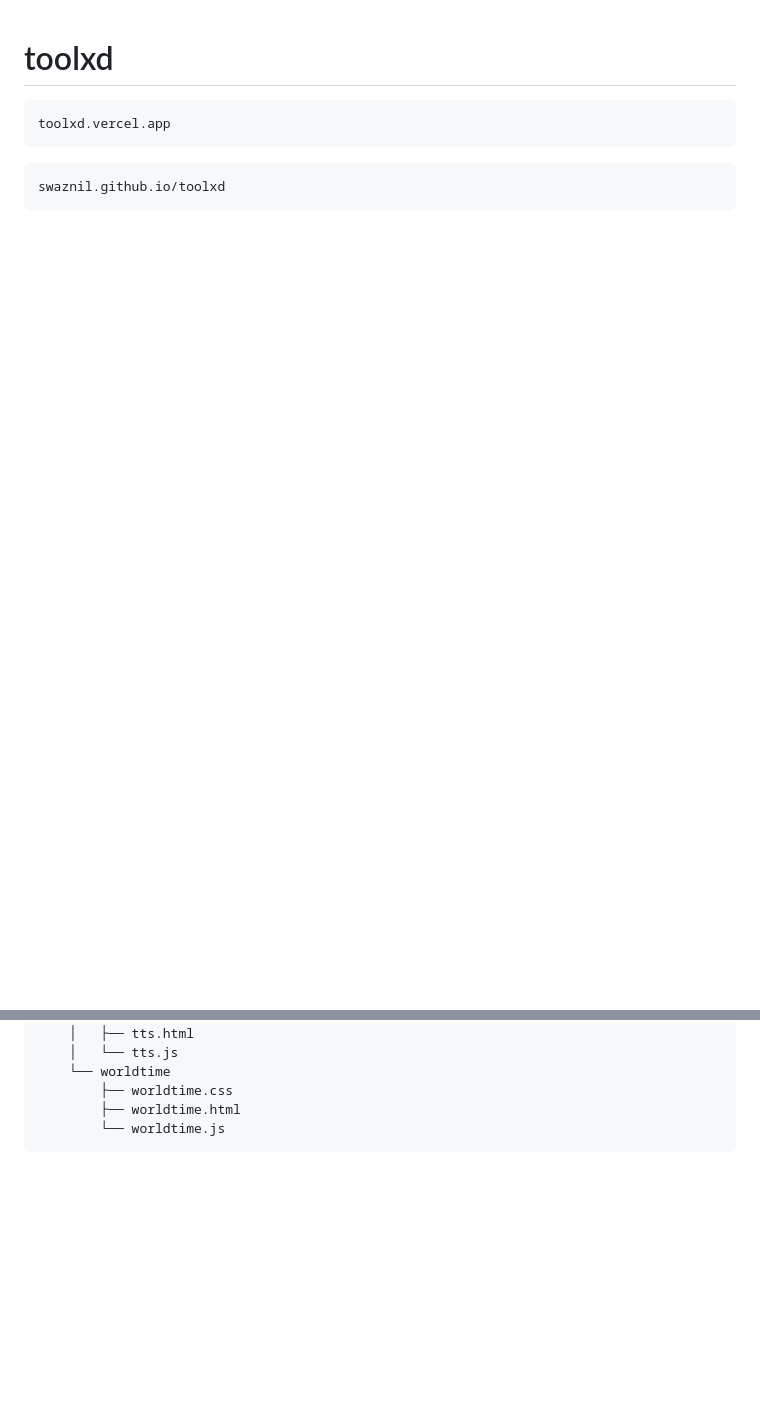
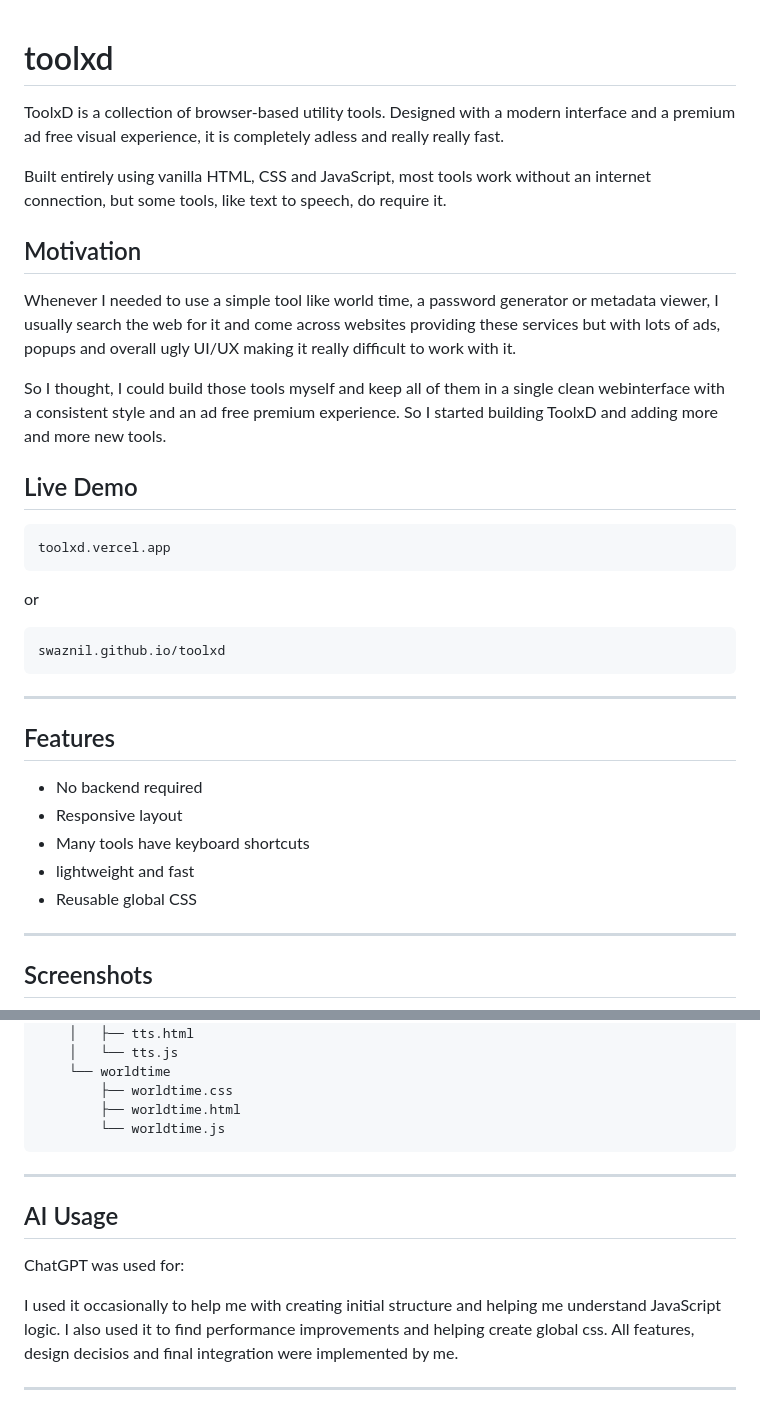
Before and after one commit to swaznil/toolxd, a Markdown page: README.md, 2 parts joined by grey strips. Rendered like a GitHub page; blank space fills up the shorter version.

````diff
--- a/README.md
+++ b/README.md
@@ -1,10 +1,41 @@
 # toolxd
 
-```
+ToolxD is a collection of browser-based utility tools. Designed with a modern interface and a premium ad free visual experience, it is completely adless and really really fast.
+
+Built entirely using vanilla HTML, CSS and JavaScript, most tools work without an internet connection, but some tools, like text to speech, do require it.
+
+
+## Motivation
+
+Whenever I needed to use a simple tool like world time, a password generator or metadata viewer,
+I usually search the web for it and come across websites providing these services but with lots of
+ads, popups and overall ugly UI/UX making it really difficult to work with it.
+
+So I thought, I could build those tools myself and keep all of them in a single clean webinterface with a consistent style and an ad free premium experience. So I started building ToolxD and adding more and more new tools.
+
+## Live Demo
+
+```text
 toolxd.vercel.app
 ```
 
-```
+or
+
+```text
 swaznil.github.io/toolxd
 ```
 
+---
+
+## Features
+
+- No backend required
+- Responsive layout
+- Many tools have keyboard shortcuts
+- lightweight and fast
+- Reusable global CSS
+
+---
+
+## Screenshots
+
@@ -54,3 +103,12 @@ toolxd
         ├── worldtime.html
         └── worldtime.js
 ```
+---
+
+## AI Usage
+
+ChatGPT was used for:
+
+I used it occasionally to help me with creating initial structure and helping me understand JavaScript logic. I also used it to find performance improvements and helping create global css. All features, design decisios and final integration were implemented by me.
+
+---
````
Also changed, not shown: other parts of README.md (+19 -1 lines), assets/screenshotfront.png (added), assets/screenshottimer.png (added), 4 other files.
